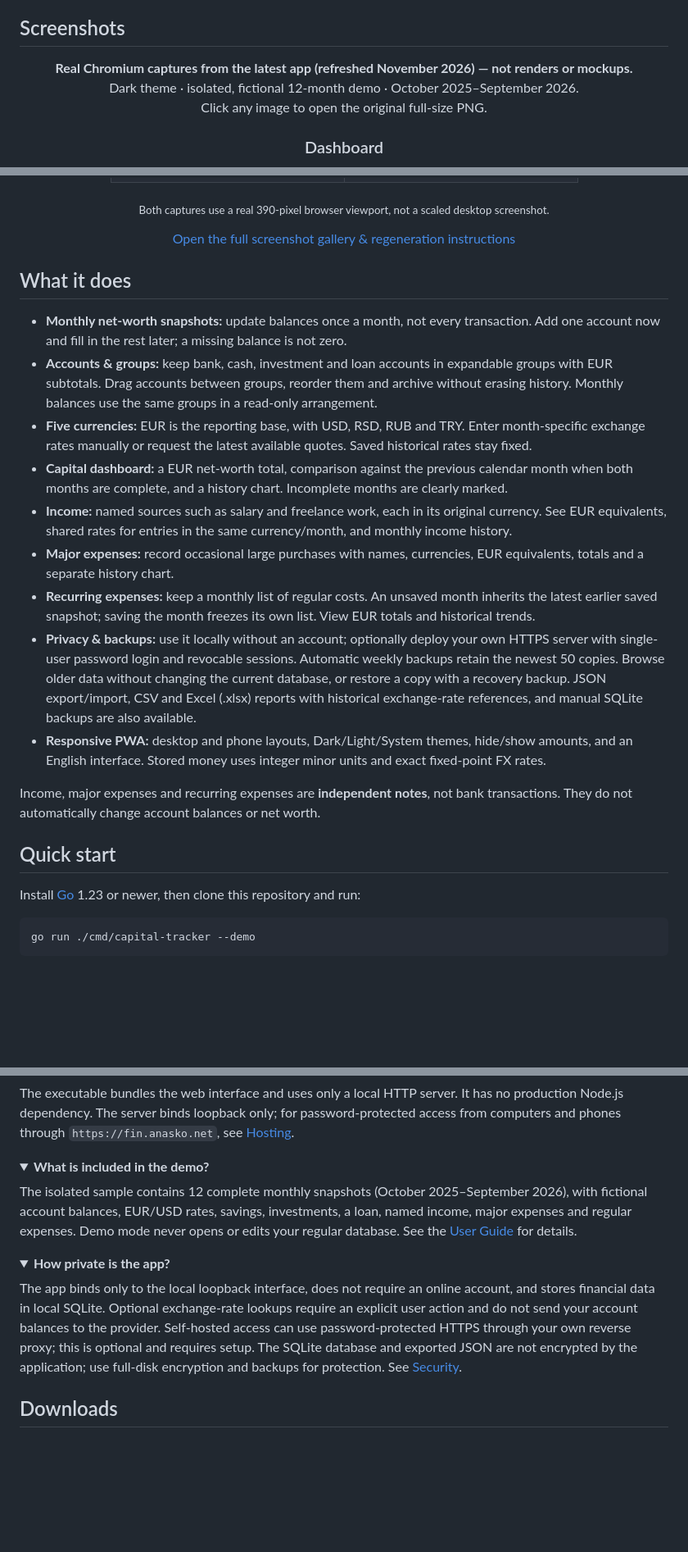
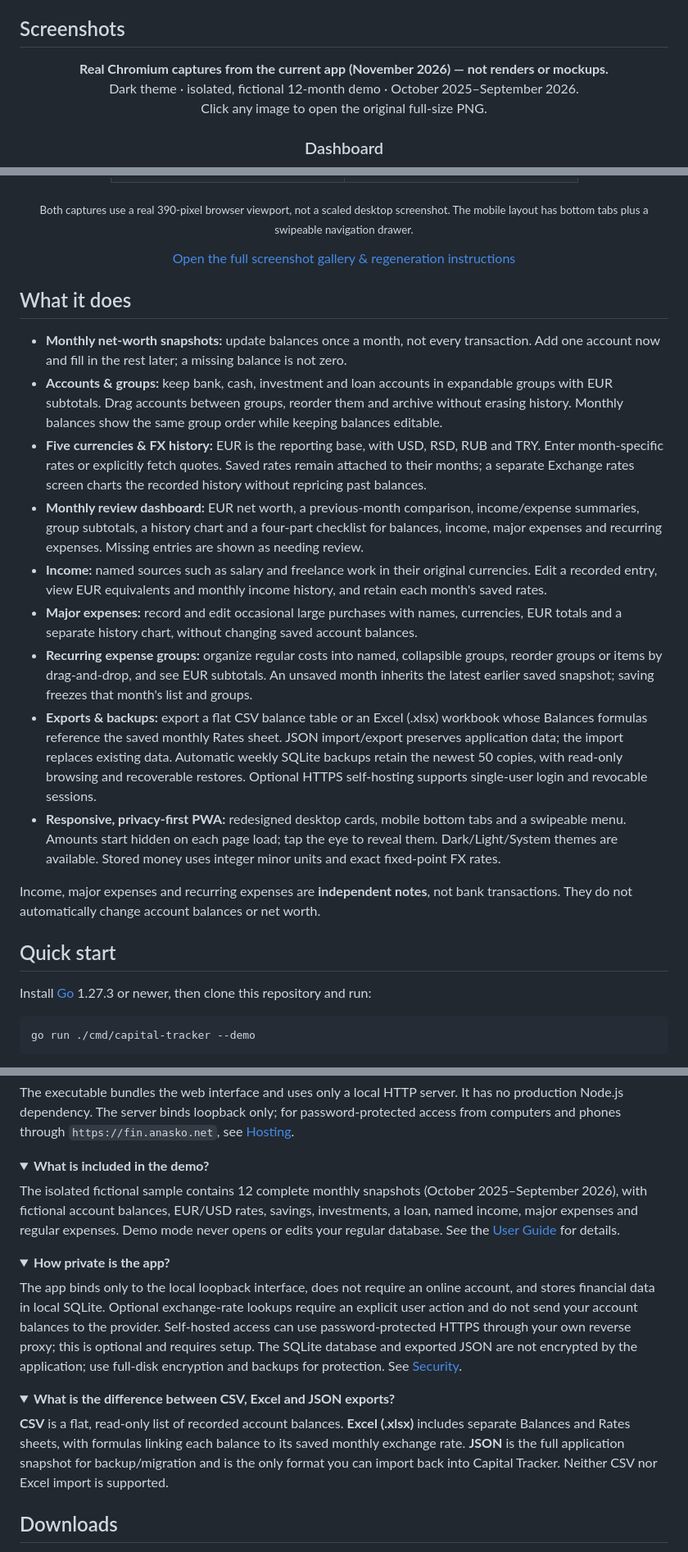
Before and after one commit to perevozchiko/capital-tracker, a Markdown page: README.md, 3 parts joined by grey strips. Shown at 82% size. Drawn GitHub-style; folded sections open; blank space fills up the shorter version.

Commit message:
docs: refresh feature overview, gallery and setup requirements

````diff
--- a/README.md
+++ b/README.md
@@ -26,7 +26,7 @@ Capital Tracker is independently developed open-source software, not affiliated
 
 ## Screenshots
 
-<p align="center"><strong>Real Chromium captures from the latest app (refreshed November 2026) — not renders or mockups.</strong><br>
+<p align="center"><strong>Real Chromium captures from the current app (November 2026) — not renders or mockups.</strong><br>
 Dark theme · isolated, fictional 12-month demo · October 2025–September 2026.<br>
 Click any image to open the original full-size PNG.</p>
 
@@ -86,7 +100,7 @@ Click any image to open the original full-size PNG.</p>
   </tr>
 </table>
 
-<sub>Both captures use a real 390-pixel browser viewport, not a scaled desktop screenshot.</sub>
+<sub>Both captures use a real 390-pixel browser viewport, not a scaled desktop screenshot. The mobile layout has bottom tabs plus a swipeable navigation drawer.</sub>
 
 <p><a href="docs/screenshots/README.md">Open the full screenshot gallery &amp; regeneration instructions</a></p>
 
@@ -95,20 +109,20 @@ Click any image to open the original full-size PNG.</p>
 ## What it does
 
 - **Monthly net-worth snapshots:** update balances once a month, not every transaction. Add one account now and fill in the rest later; a missing balance is not zero.
-- **Accounts & groups:** keep bank, cash, investment and loan accounts in expandable groups with EUR subtotals. Drag accounts between groups, reorder them and archive without erasing history. Monthly balances use the same groups in a read-only arrangement.
-- **Five currencies:** EUR is the reporting base, with USD, RSD, RUB and TRY. Enter month-specific exchange rates manually or request the latest available quotes. Saved historical rates stay fixed.
-- **Capital dashboard:** a EUR net-worth total, comparison against the previous calendar month when both months are complete, and a history chart. Incomplete months are clearly marked.
-- **Income:** named sources such as salary and freelance work, each in its original currency. See EUR equivalents, shared rates for entries in the same currency/month, and monthly income history.
-- **Major expenses:** record occasional large purchases with names, currencies, EUR equivalents, totals and a separate history chart.
-- **Recurring expenses:** keep a monthly list of regular costs. An unsaved month inherits the latest earlier saved snapshot; saving the month freezes its own list. View EUR totals and historical trends.
-- **Privacy & backups:** use it locally without an account; optionally deploy your own HTTPS server with single-user password login and revocable sessions. Automatic weekly backups retain the newest 50 copies. Browse older data without changing the current database, or restore a copy with a recovery backup. JSON export/import, CSV and Excel (.xlsx) reports with historical exchange-rate references, and manual SQLite backups are also available.
-- **Responsive PWA:** desktop and phone layouts, Dark/Light/System themes, hide/show amounts, and an English interface. Stored money uses integer minor units and exact fixed-point FX rates.
+- **Accounts & groups:** keep bank, cash, investment and loan accounts in expandable groups with EUR subtotals. Drag accounts between groups, reorder them and archive without erasing history. Monthly balances show the same group order while keeping balances editable.
+- **Five currencies & FX history:** EUR is the reporting base, with USD, RSD, RUB and TRY. Enter month-specific rates or explicitly fetch quotes. Saved rates remain attached to their months; a separate Exchange rates screen charts the recorded history without repricing past balances.
+- **Monthly review dashboard:** EUR net worth, a previous-month comparison, income/expense summaries, group subtotals, a history chart and a four-part checklist for balances, income, major expenses and recurring expenses. Missing entries are shown as needing review.
+- **Income:** named sources such as salary and freelance work in their original currencies. Edit a recorded entry, view EUR equivalents and monthly income history, and retain each month's saved rates.
+- **Major expenses:** record and edit occasional large purchases with names, currencies, EUR totals and a separate history chart, without changing saved account balances.
+- **Recurring expense groups:** organize regular costs into named, collapsible groups, reorder groups or items by drag-and-drop, and see EUR subtotals. An unsaved month inherits the latest earlier saved snapshot; saving freezes that month's list and groups.
+- **Exports & backups:** export a flat CSV balance table or an Excel (.xlsx) workbook whose Balances formulas reference the saved monthly Rates sheet. JSON import/export preserves application data; the import replaces existing data. Automatic weekly SQLite backups retain the newest 50 copies, with read-only browsing and recoverable restores. Optional HTTPS self-hosting supports single-user login and revocable sessions.
+- **Responsive, privacy-first PWA:** redesigned desktop cards, mobile bottom tabs and a swipeable menu. Amounts start hidden on each page load; tap the eye to reveal them. Dark/Light/System themes are available. Stored money uses integer minor units and exact fixed-point FX rates.
 
 Income, major expenses and recurring expenses are **independent notes**, not bank transactions. They do not automatically change account balances or net worth.
 
 ## Quick start
 
-Install [Go](https://go.dev/dl/) 1.23 or newer, then clone this repository and run:
+Install [Go](https://go.dev/dl/) 1.27.3 or newer, then clone this repository and run:
 
 ```sh
 go run ./cmd/capital-tracker --demo
@@ -136,7 +150,7 @@ The executable bundles the web interface and uses only a local HTTP server. It h
 <details>
 <summary><strong>What is included in the demo?</strong></summary>
 
-The isolated sample contains 12 complete monthly snapshots (October 2025–September 2026), with fictional account balances, EUR/USD rates, savings, investments, a loan, named income, major expenses and regular expenses. Demo mode never opens or edits your regular database. See the [User Guide](docs/USER_GUIDE.md) for details.
+The isolated fictional sample contains 12 complete monthly snapshots (October 2025–September 2026), with fictional account balances, EUR/USD rates, savings, investments, a loan, named income, major expenses and regular expenses. Demo mode never opens or edits your regular database. See the [User Guide](docs/USER_GUIDE.md) for details.
 
 </details>
 
@@ -144,6 +158,13 @@ The isolated sample contains 12 complete monthly snapshots (October 2025–Septe
 <summary><strong>How private is the app?</strong></summary>
 
 The app binds only to the local loopback interface, does not require an online account, and stores financial data in local SQLite. Optional exchange-rate lookups require an explicit user action and do not send your account balances to the provider. Self-hosted access can use password-protected HTTPS through your own reverse proxy; this is optional and requires setup. The SQLite database and exported JSON are not encrypted by the application; use full-disk encryption and backups for protection. See [Security](SECURITY.md).
+
+</details>
+
+<details>
+<summary><strong>What is the difference between CSV, Excel and JSON exports?</strong></summary>
+
+**CSV** is a flat, read-only list of recorded account balances. **Excel (.xlsx)** includes separate Balances and Rates sheets, with formulas linking each balance to its saved monthly exchange rate. **JSON** is the full application snapshot for backup/migration and is the only format you can import back into Capital Tracker. Neither CSV nor Excel import is supported.
 
 </details>
 
````
Also changed, not shown: other parts of README.md (+20 -3 lines).
